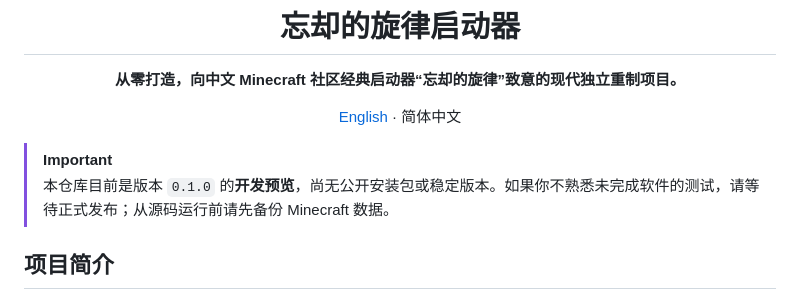
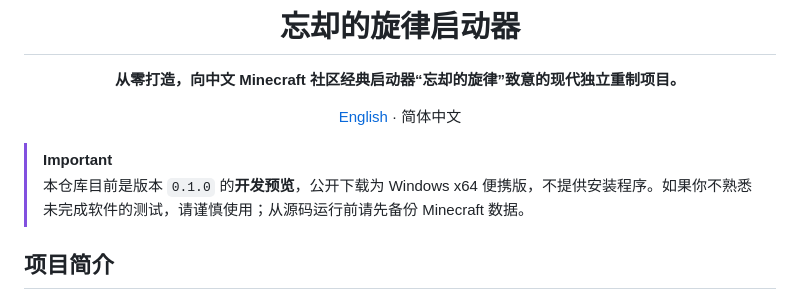
Before and after one commit to leiming2333/The-Melody-of-Oblivion-Remake, a Markdown page: README.zh-CN.md, the part around the change. Rendered like a GitHub page.

Commit message:
Align Chinese release notes

```diff
--- a/README.zh-CN.md
+++ b/README.zh-CN.md
@@ -9,7 +9,7 @@
 </div>
 
 > [!IMPORTANT]
-> 本仓库目前是版本 `0.1.0` 的**开发预览**，尚无公开安装包或稳定版本。如果你不熟悉未完成软件的测试，请等待正式发布；从源码运行前请先备份 Minecraft 数据。
+> 本仓库目前是版本 `0.1.0` 的**开发预览**，公开下载为 Windows x64 便携版，不提供安装程序。如果你不熟悉未完成软件的测试，请谨慎使用；从源码运行前请先备份 Minecraft 数据。
 
 ## 项目简介
 
```
